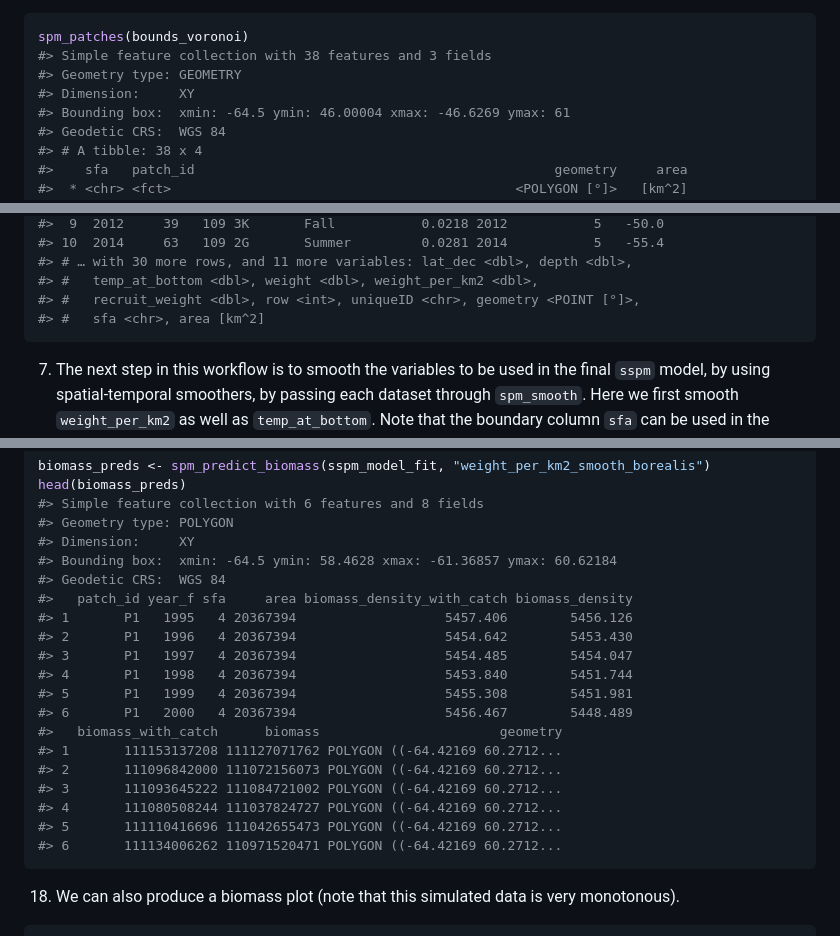
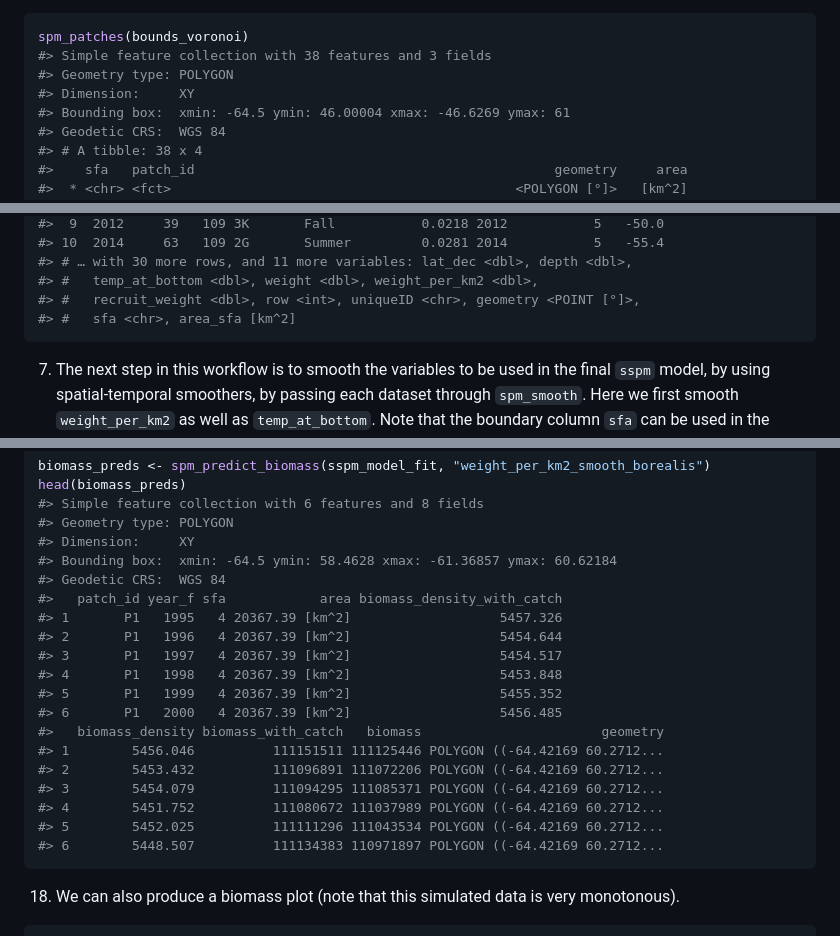
Before and after one commit to pedersen-fisheries-lab/sspm, a Markdown page: README.md, 3 parts joined by grey strips. GitHub-like rendering.

````diff
--- a/README.md
+++ b/README.md
@@ -185,7 +185,7 @@ spm_plot(bounds_delaunay)
 ``` r
 spm_patches(bounds_voronoi)
 #> Simple feature collection with 38 features and 3 fields
-#> Geometry type: GEOMETRY
+#> Geometry type: POLYGON
 #> Dimension:     XY
 #> Bounding box:  xmin: -64.5 ymin: 46.00004 xmax: -46.6269 ymax: 61
 #> Geodetic CRS:  WGS 84
@@ -226,7 +226,7 @@ spm_points(bounds_voronoi)
 #> # … with 30 more rows, and 11 more variables: lat_dec <dbl>, depth <dbl>,
 #> #   temp_at_bottom <dbl>, weight <dbl>, weight_per_km2 <dbl>,
 #> #   recruit_weight <dbl>, row <int>, uniqueID <chr>, geometry <POINT [°]>,
-#> #   sfa <chr>, area [km^2]
+#> #   sfa <chr>, area_sfa [km^2]
 ```
 
 7.  The next step in this workflow is to smooth the variables to be used
@@ -478,20 +478,20 @@ head(biomass_preds)
 #> Dimension:     XY
 #> Bounding box:  xmin: -64.5 ymin: 58.4628 xmax: -61.36857 ymax: 60.62184
 #> Geodetic CRS:  WGS 84
-#>   patch_id year_f sfa     area biomass_density_with_catch biomass_density
-#> 1       P1   1995   4 20367394                   5457.406        5456.126
-#> 2       P1   1996   4 20367394                   5454.642        5453.430
-#> 3       P1   1997   4 20367394                   5454.485        5454.047
-#> 4       P1   1998   4 20367394                   5453.840        5451.744
-#> 5       P1   1999   4 20367394                   5455.308        5451.981
-#> 6       P1   2000   4 20367394                   5456.467        5448.489
-#>   biomass_with_catch      biomass                       geometry
-#> 1       111153137208 111127071762 POLYGON ((-64.42169 60.2712...
-#> 2       111096842000 111072156073 POLYGON ((-64.42169 60.2712...
-#> 3       111093645222 111084721002 POLYGON ((-64.42169 60.2712...
-#> 4       111080508244 111037824727 POLYGON ((-64.42169 60.2712...
-#> 5       111110416696 111042655473 POLYGON ((-64.42169 60.2712...
-#> 6       111134006262 110971520471 POLYGON ((-64.42169 60.2712...
+#>   patch_id year_f sfa            area biomass_density_with_catch
+#> 1       P1   1995   4 20367.39 [km^2]                   5457.326
+#> 2       P1   1996   4 20367.39 [km^2]                   5454.644
+#> 3       P1   1997   4 20367.39 [km^2]                   5454.517
+#> 4       P1   1998   4 20367.39 [km^2]                   5453.848
+#> 5       P1   1999   4 20367.39 [km^2]                   5455.352
+#> 6       P1   2000   4 20367.39 [km^2]                   5456.485
+#>   biomass_density biomass_with_catch   biomass                       geometry
+#> 1        5456.046          111151511 111125446 POLYGON ((-64.42169 60.2712...
+#> 2        5453.432          111096891 111072206 POLYGON ((-64.42169 60.2712...
+#> 3        5454.079          111094295 111085371 POLYGON ((-64.42169 60.2712...
+#> 4        5451.752          111080672 111037989 POLYGON ((-64.42169 60.2712...
+#> 5        5452.025          111111296 111043534 POLYGON ((-64.42169 60.2712...
+#> 6        5448.507          111134383 110971897 POLYGON ((-64.42169 60.2712...
 ```
 
 18. We can also produce a biomass plot (note that this simulated data is
````
Also changed, not shown: other parts of README.md (+26 -26 lines), man/figures/README-unnamed-chunk-12-1.png, man/figures/README-unnamed-chunk-20-1.png, man/figures/README-unnamed-chunk-8-1.png.
